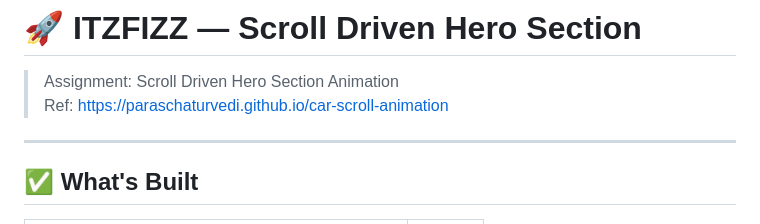
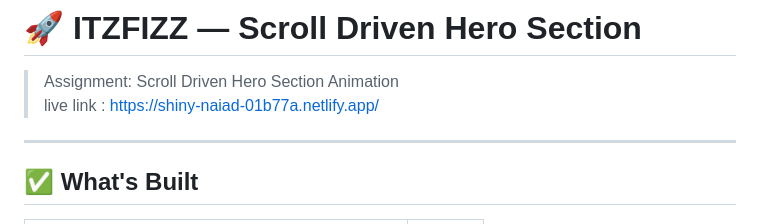
Before and after one commit to Apoorvasingh08/scroll-hero-animation, a Markdown page: README.md, the part around the change. Rendered like a GitHub page.

Commit message:
Update live link and fix formatting in README
Updated the live link and fixed formatting issues.

```diff
--- a/README.md
+++ b/README.md
@@ -1,7 +1,7 @@
 # 🚀 ITZFIZZ — Scroll Driven Hero Section
 
 > Assignment: Scroll Driven Hero Section Animation
-> Ref: https://paraschaturvedi.github.io/car-scroll-animation
+> live link : https://shiny-naiad-01b77a.netlify.app/
 
 ---
 
```
